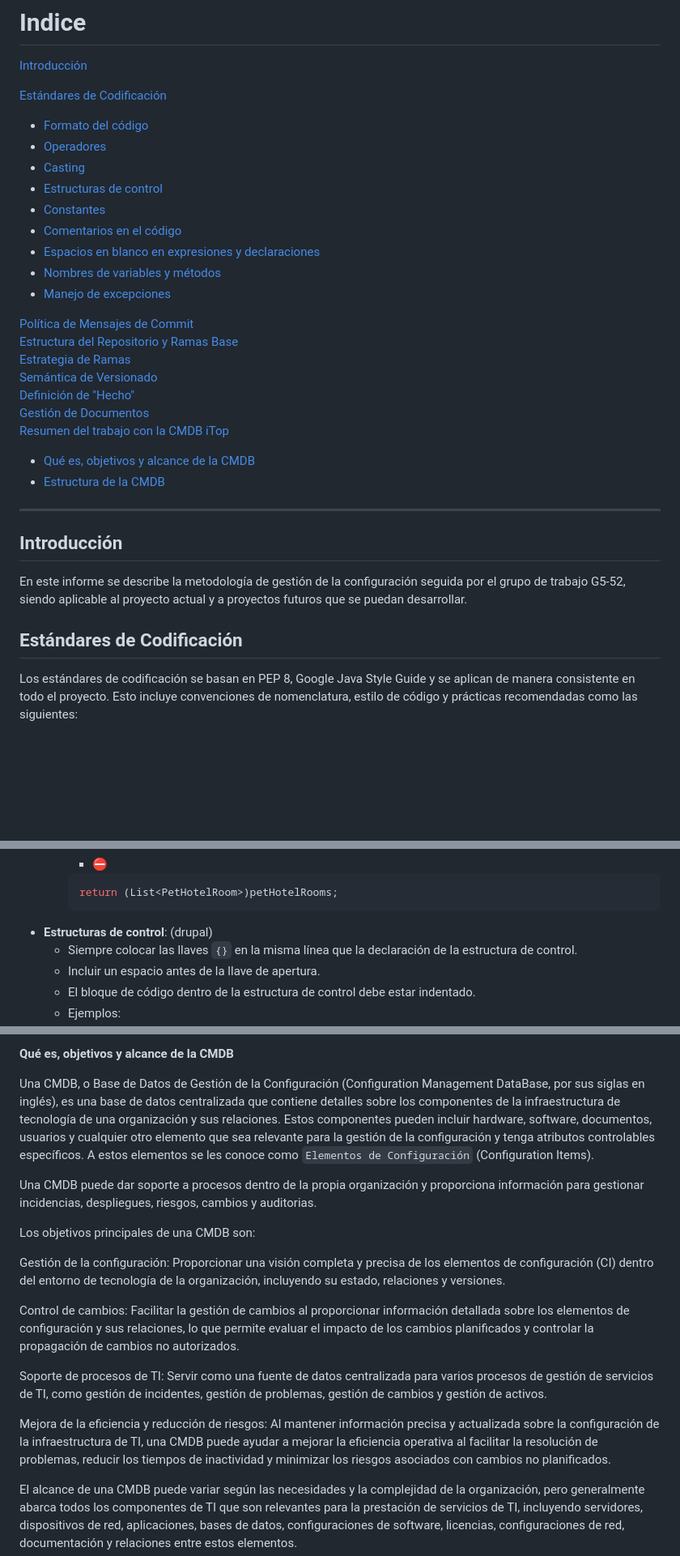
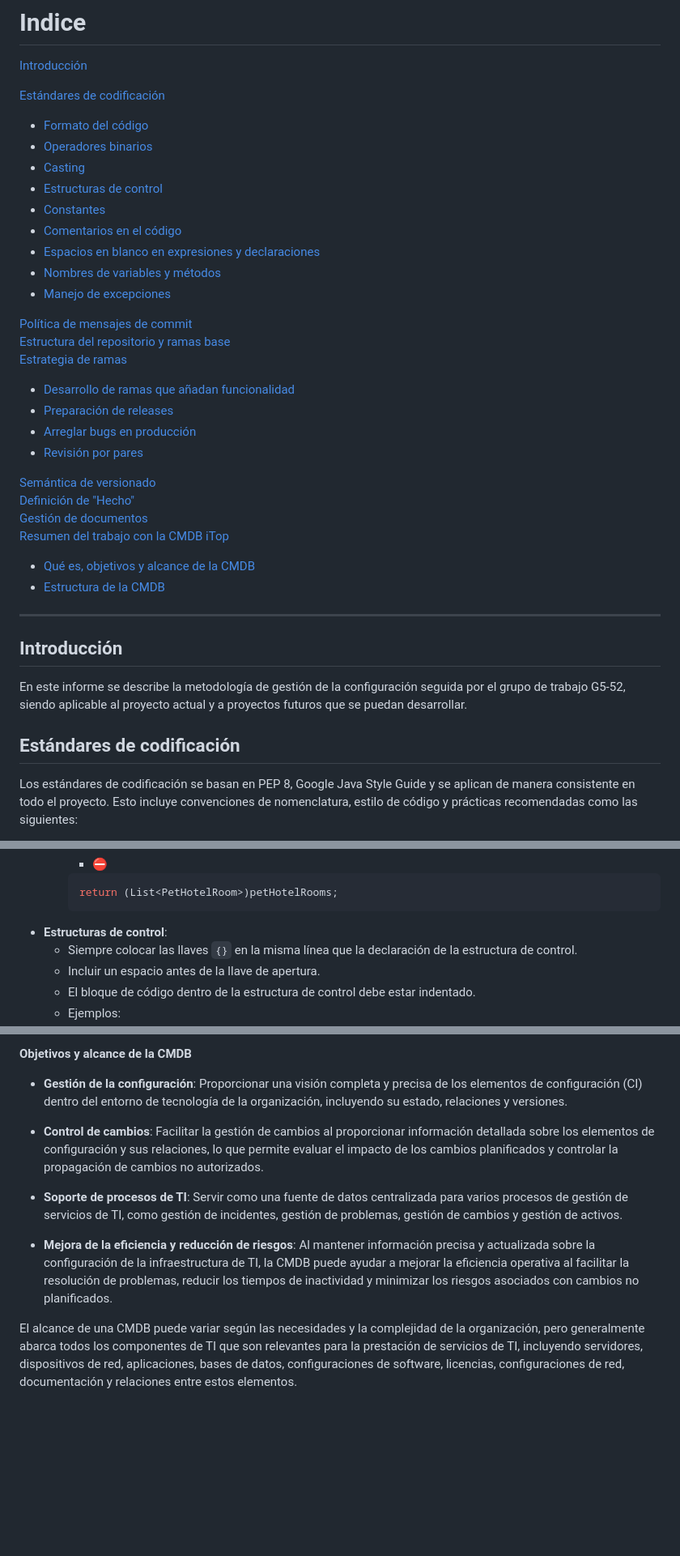
Before and after one commit to gii-is-psg2/psg2-2324-g5-52, a Markdown page: docs/ConfigurationManagementMethodology.md, 3 parts joined by grey strips. Shown: that part at 81% size. Drawn GitHub-style; blank space fills up the shorter version.

Commit message:
docs: correcciones en documentos

```diff
--- a/docs/ConfigurationManagementMethodology.md
+++ b/docs/ConfigurationManagementMethodology.md
@@ -3,9 +3,9 @@
 # Indice
 [Introducción](#id1)
 
-[Estándares de Codificación](#id2)
+[Estándares de codificación](#id2)
 - [Formato del código](#id3)
-- [Operadores](#id4)
+- [Operadores binarios](#id4)
 - [Casting](#id5)
 - [Estructuras de control](#id6)
 - [Constantes](#id7)
@@ -14,15 +14,20 @@
 - [Nombres de variables y métodos](#id10)
 - [Manejo de excepciones](#id11)
 
-[Política de Mensajes de Commit](#id12)
-[Estructura del Repositorio y Ramas Base](#id13)
-[Estrategia de Ramas](#id14)
-[Semántica de Versionado](#id15)
-[Definición de "Hecho"](#id16)
-[Gestión de Documentos](#id17)
-[Resumen del trabajo con la CMDB iTop](#id18)
-- [Qué es, objetivos y alcance de la CMDB](#id19)
-- [Estructura de la CMDB](#id20)
+[Política de mensajes de commit](#id12)
+[Estructura del repositorio y ramas base](#id13)
+[Estrategia de ramas](#id14)
+- [Desarrollo de ramas que añadan funcionalidad](#id15)
+- [Preparación de releases](#id16)
+- [Arreglar bugs en producción](#id17)
+- [Revisión por pares](#id18)
+
+[Semántica de versionado](#id19)
+[Definición de "Hecho"](#id20)
+[Gestión de documentos](#id21)
+[Resumen del trabajo con la CMDB iTop](#id22)
+- [Qué es, objetivos y alcance de la CMDB](#id23)
+- [Estructura de la CMDB](#id24)
 
 ___
 
@@ -35,7 +40,7 @@ En este informe se describe la metodología de gestión de la configuración seg
 
 <div id='id2'/>
 
-## Estándares de Codificación
+## Estándares de codificación
 
 Los estándares de codificación se basan en PEP 8, Google Java Style Guide y se aplican de manera consistente en todo el proyecto. Esto incluye convenciones de nomenclatura, estilo de código y prácticas recomendadas como las siguientes:
 
@@ -121,7 +126,7 @@ Los estándares de codificación se basan en PEP 8, Google Java Style Guide y se
 
 <div id='id6'/>
 
-- **Estructuras de control**:  (drupal)
+- **Estructuras de control**:
   - Siempre colocar las llaves `{}` en la misma línea que la declaración de la estructura de control.
   - Incluir un espacio antes de la llave de apertura.
   - El bloque de código dentro de la estructura de control debe estar indentado.
@@ -401,19 +411,13 @@ Para el desarrollo del presente proyecto utilizaremos la CMDB iTop (IT Operation
 
-**Qué es, objetivos y alcance de la CMDB**
+**Objetivos y alcance de la CMDB**
 
-Una CMDB, o Base de Datos de Gestión de la Configuración (Configuration Management DataBase, por sus siglas en inglés), es una base de datos centralizada que contiene detalles sobre los componentes de la infraestructura de tecnología de una organización y sus relaciones. Estos componentes pueden incluir hardware, software, documentos, usuarios y cualquier otro elemento que sea relevante para la gestión de la configuración y tenga atributos controlables específicos. A estos elementos se les conoce como `Elementos de Configuración` (Configuration Items).
+- **Gestión de la configuración**: Proporcionar una visión completa y precisa de los elementos de configuración (CI) dentro del entorno de tecnología de la organización, incluyendo su estado, relaciones y versiones.
 
-Una CMDB puede dar soporte a procesos dentro de la propia organización y proporciona información para gestionar incidencias, despliegues, riesgos, cambios y auditorias.
+- **Control de cambios**: Facilitar la gestión de cambios al proporcionar información detallada sobre los elementos de configuración y sus relaciones, lo que permite evaluar el impacto de los cambios planificados y controlar la propagación de cambios no autorizados.
 
-Los objetivos principales de una CMDB son:
+- **Soporte de procesos de TI**: Servir como una fuente de datos centralizada para varios procesos de gestión de servicios de TI, como gestión de incidentes, gestión de problemas, gestión de cambios y gestión de activos.
 
-Gestión de la configuración: Proporcionar una visión completa y precisa de los elementos de configuración (CI) dentro del entorno de tecnología de la organización, incluyendo su estado, relaciones y versiones.
-
-Control de cambios: Facilitar la gestión de cambios al proporcionar información detallada sobre los elementos de configuración y sus relaciones, lo que permite evaluar el impacto de los cambios planificados y controlar la propagación de cambios no autorizados.
-
-Soporte de procesos de TI: Servir como una fuente de datos centralizada para varios procesos de gestión de servicios de TI, como gestión de incidentes, gestión de problemas, gestión de cambios y gestión de activos.
-
-Mejora de la eficiencia y reducción de riesgos: Al mantener información precisa y actualizada sobre la configuración de la infraestructura de TI, una CMDB puede ayudar a mejorar la eficiencia operativa al facilitar la resolución de problemas, reducir los tiempos de inactividad y minimizar los riesgos asociados con cambios no planificados.
+- **Mejora de la eficiencia y reducción de riesgos**: Al mantener información precisa y actualizada sobre la configuración de la infraestructura de TI, la CMDB puede ayudar a mejorar la eficiencia operativa al facilitar la resolución de problemas, reducir los tiempos de inactividad y minimizar los riesgos asociados con cambios no planificados.
 
 El alcance de una CMDB puede variar según las necesidades y la complejidad de la organización, pero generalmente abarca todos los componentes de TI que son relevantes para la prestación de servicios de TI, incluyendo servidores, dispositivos de red, aplicaciones, bases de datos, configuraciones de software, licencias, configuraciones de red, documentación y   relaciones entre estos elementos.
 
```
Also changed, not shown: other parts of docs/ConfigurationManagementMethodology.md (+60 -55 lines), docs/CommitTechnicalReport_v1.0-13-02-2024.md (+1 -1 lines), docs/Sprint1Planning.md (+1 -1 lines), docs/static/commitsDiagram_13_02_24.png (renamed from docs/commitsDiagram_13_02_24.png).
